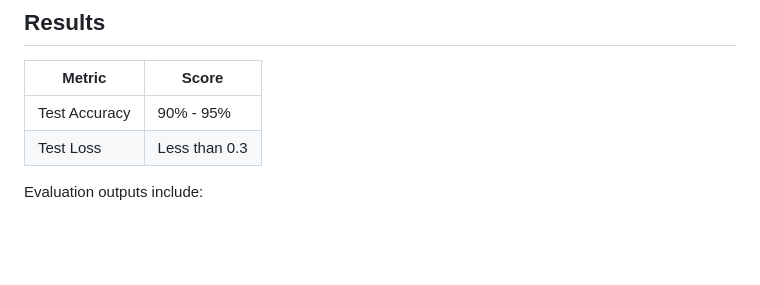
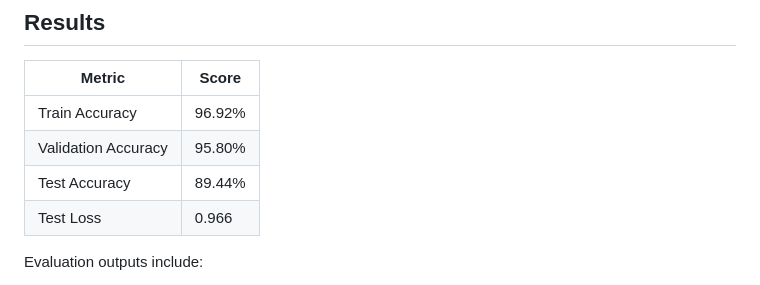
Before and after one commit to MehdiGillani/Brain-Tumor-Detection, a Markdown page: README.md, the part around the change. Drawn GitHub-style; blank space fills up the shorter version.

```diff
--- a/README.md
+++ b/README.md
@@ -136,8 +136,10 @@ The last 4 layers of VGG16 are unfrozen. The entire model is retrained at a much
 
 | Metric | Score |
 |---|---|
-| Test Accuracy | 90% - 95% |
-| Test Loss | Less than 0.3 |
+| Train Accuracy | 96.92% |
+| Validation Accuracy | 95.80% |
+| Test Accuracy | 89.44% |
+| Test Loss | 0.966 |
 
 Evaluation outputs include:
 - Classification Report (Precision, Recall, F1-Score per class)
```
